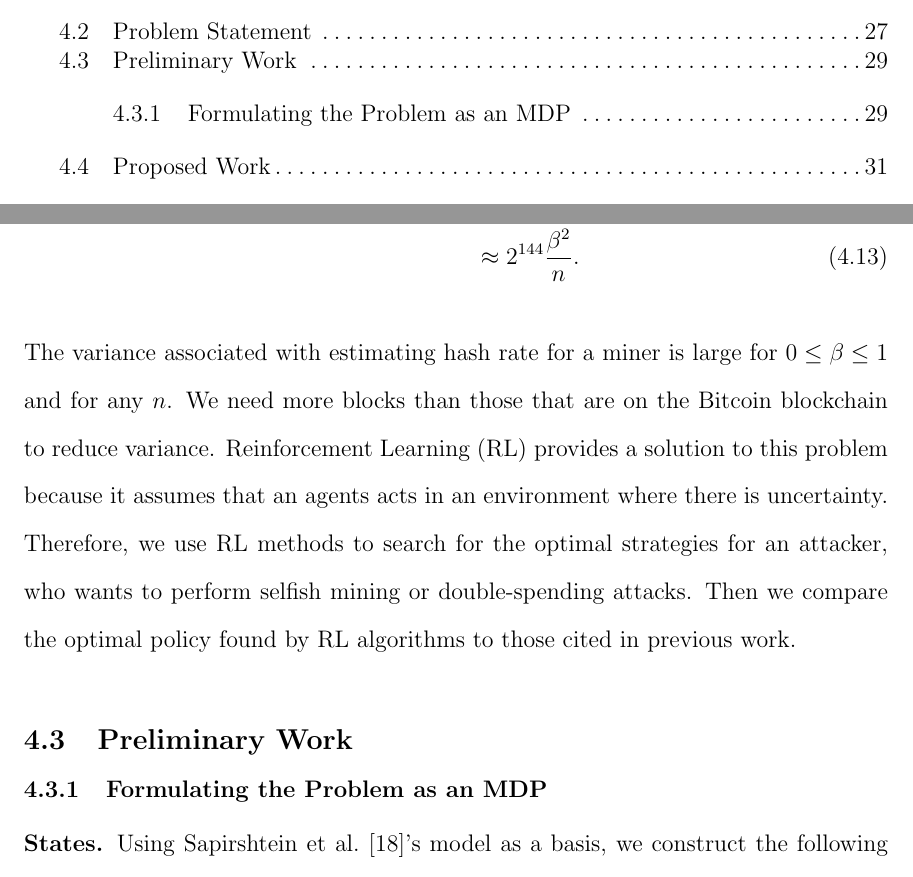
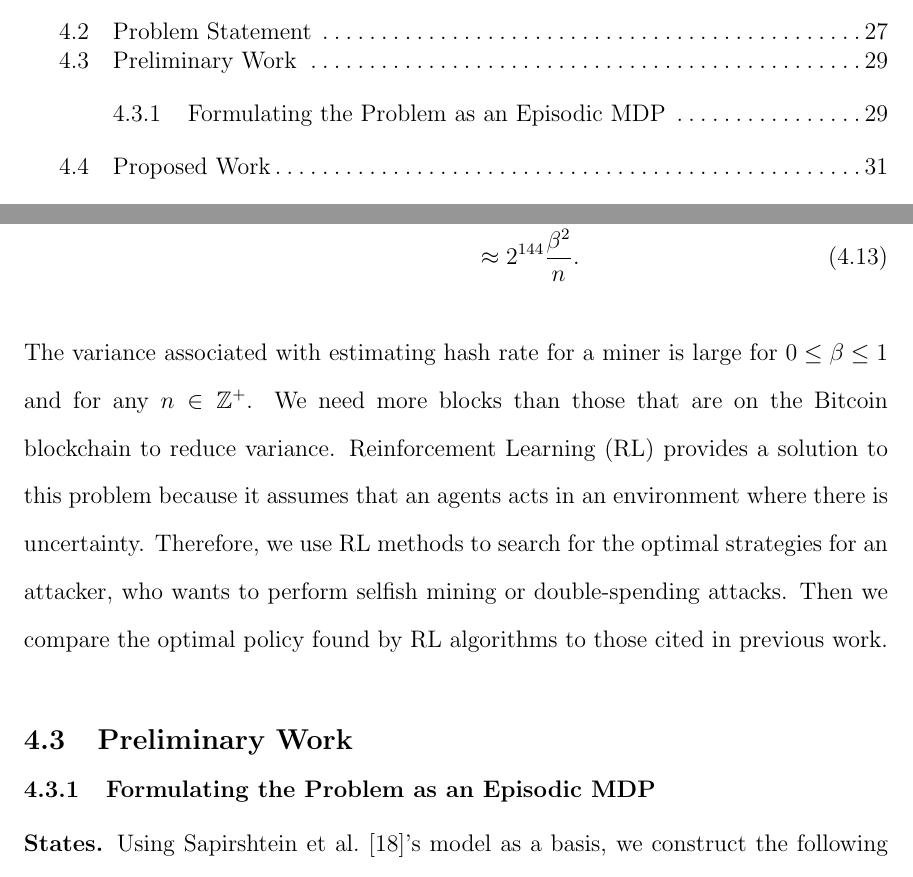
Before and after one commit to umass-forensics/2017-proposal-pinar, a LaTeX thesis (proposal/umthsmpl.tex, which reads proposal/selfishRL.tex): two parts of pages 7 and 38 of 43, joined at a grey line, cut so that both start at the same text. Compiled offline with pdfLaTeX.

Commit message:
pos integers

```diff
--- a/proposal/selfishRL.tex
+++ b/proposal/selfishRL.tex
@@ -99,10 +99,10 @@ Then the variance associated with the hash rate approximately is
 &\approx  \frac{2^{512}\beta^2}{2^{368}n} \\
 &\approx  2^{144}\frac{\beta^2}{n}.
 \end{align}
-The variance associated with estimating hash rate for a miner is large for $0 \leq \beta \leq 1$ and for any $n$. We need more blocks than those that are on the Bitcoin blockchain to reduce variance. Reinforcement Learning (RL) provides a solution to this problem because it assumes that an agents acts in an environment where there is uncertainty. Therefore, we use RL methods to search for the optimal strategies for an attacker, who wants to perform selfish mining or double-spending attacks. Then we compare the optimal policy found by RL algorithms to those cited in previous work.
+The variance associated with estimating hash rate for a miner is large for $0 \leq \beta \leq 1$ and for any $n \in \mathbb{Z}^+ $. We need more blocks than those that are on the Bitcoin blockchain to reduce variance. Reinforcement Learning (RL) provides a solution to this problem because it assumes that an agents acts in an environment where there is uncertainty. Therefore, we use RL methods to search for the optimal strategies for an attacker, who wants to perform selfish mining or double-spending attacks. Then we compare the optimal policy found by RL algorithms to those cited in previous work.
 
 \section{Preliminary Work}
-\subsection{Formulating the Problem as an MDP}
+\subsection{Formulating the Problem as an Episodic MDP}
 \para{States.} Using Sapirshtein et al.~\cite{sapirshtein:2015}'s model as a basis, we construct the following MDP that is a 6-tuple $\{S, A, P, R, \gamma, d_0\}$, where $S = \{(x, y, z)\}$ such that $x, y, z \in \mathbb{N}$. The state consists of a 3-tuple where $x$ denotes the number of blocks on the attacker's hidden chain, $y$ denotes the number of blocks created by the honest miners on the main chain, and $z$ denotes the number of blocks that the attacker released on the main chain. Note that this representation assumes that all blocks build on the same parent block.
 
 \para{Actions.} $A = \{\texttt{adopt}, \texttt{mine}, \texttt{override}, \texttt{match}\}$. \texttt{adopt} refers to the adoption of the main chain, thereby discarding all blocks created by the attacker. The action \texttt{mine} denotes that the attacker continues to mine, waiting to see who the next block will be discovered by. \texttt{override} refers to an attacker's releasing one more block than the honest miners' blocks on the main chain. This action can be viewed as honest or selfish depending on the current state. If the honest miners have no blocks on the main chain, an addition of a block to the main chain means that the attacker is honest. However, if the honest miners already have blocks on the main chain and the attacker releases an alternative chain that is 1 block longer than that created by the honest miners, then the attacker overwrites the main chain, wasting the victim's computational resources. The \texttt{match} action means that the attacker releases as many blocks as there are on the main chain, causing a bifurcation.
```
Also changed, not shown: proposal/umthsmpl.pdf, 4 other files.
